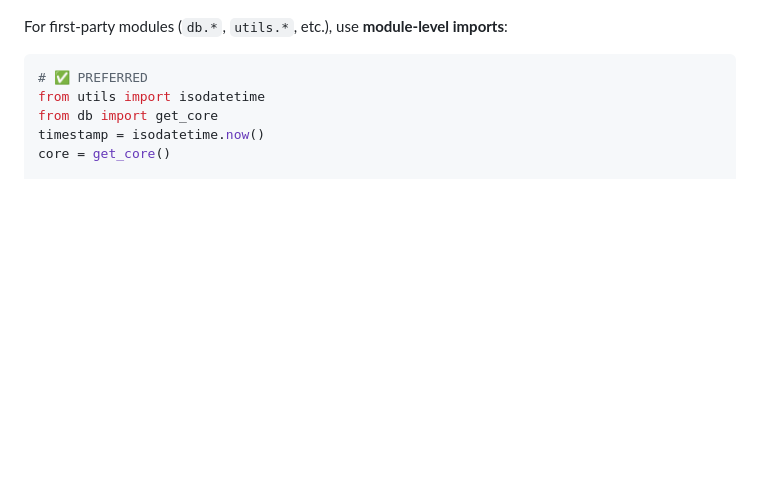
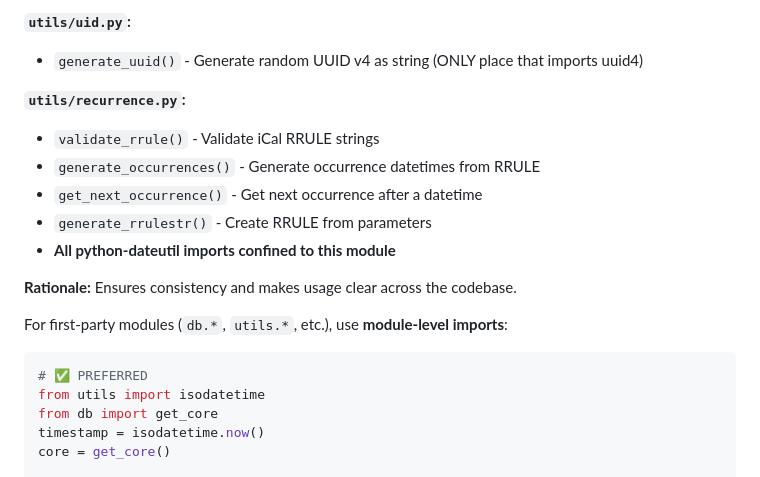
Before and after one commit to memogarden/memogarden-core, a Markdown page: docs/architecture.md, the part around one of its changes. Rendered like a GitHub page; blank space fills up the shorter version.

```diff
--- a/docs/architecture.md
+++ b/docs/architecture.md
@@ -60,3 +107,14 @@ All entity IDs are auto-generated UUID v4 strings. This design:
+**`utils/uid.py`:**
+- `generate_uuid()` - Generate random UUID v4 as string (ONLY place that imports uuid4)
+
+**`utils/recurrence.py`:**
+- `validate_rrule()` - Validate iCal RRULE strings
+- `generate_occurrences()` - Generate occurrence datetimes from RRULE
+- `get_next_occurrence()` - Get next occurrence after a datetime
+- `generate_rrulestr()` - Create RRULE from parameters
+- **All python-dateutil imports confined to this module**
+
+**Rationale:** Ensures consistency and makes usage clear across the codebase.
 
 For first-party modules (`db.*`, `utils.*`, etc.), use **module-level imports**:
 
```
Also changed, not shown: other parts of docs/architecture.md (+51 -4 lines).
